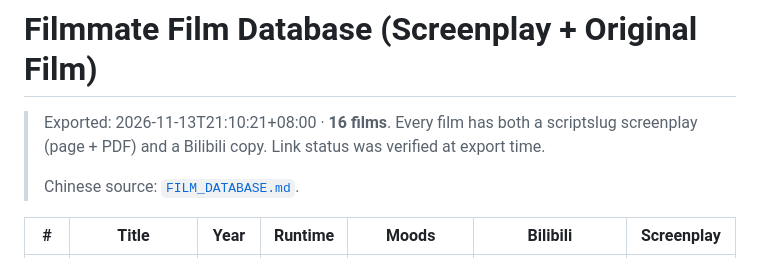
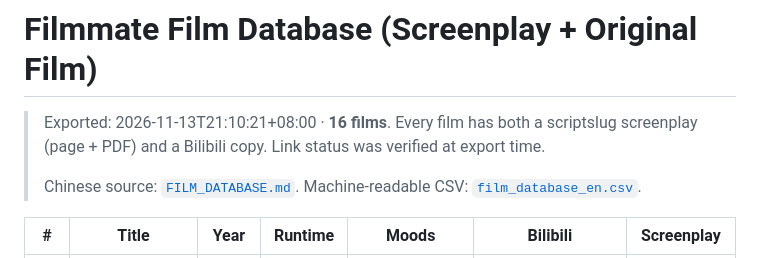
Before and after one commit to Ol1iv3r/filmmate, a Markdown page: docs/FILM_DATABASE_EN.md, the part around the change. Drawn GitHub-style.

```diff
--- a/docs/FILM_DATABASE_EN.md
+++ b/docs/FILM_DATABASE_EN.md
@@ -3,7 +3,7 @@
 > Exported: 2026-11-13T21:10:21+08:00 · **16 films**.
 > Every film has both a scriptslug screenplay (page + PDF) and a Bilibili copy. Link status was verified at export time.
 >
-> Chinese source: [`FILM_DATABASE.md`](FILM_DATABASE.md).
+> Chinese source: [`FILM_DATABASE.md`](FILM_DATABASE.md). Machine-readable CSV: [`film_database_en.csv`](film_database_en.csv).
 
 | # | Title | Year | Runtime | Moods | Bilibili | Screenplay |
 |---|---|---|---|---|---|---|
```
Also changed, not shown: README.md (+16 -5 lines), docs/screenshots/feature-home.png, docs/screenshots/feature-inspiration.png, docs/screenshots/feature-shooting-plan.png, docs/screenshots/feature-storyboard.png, 11 other files.
